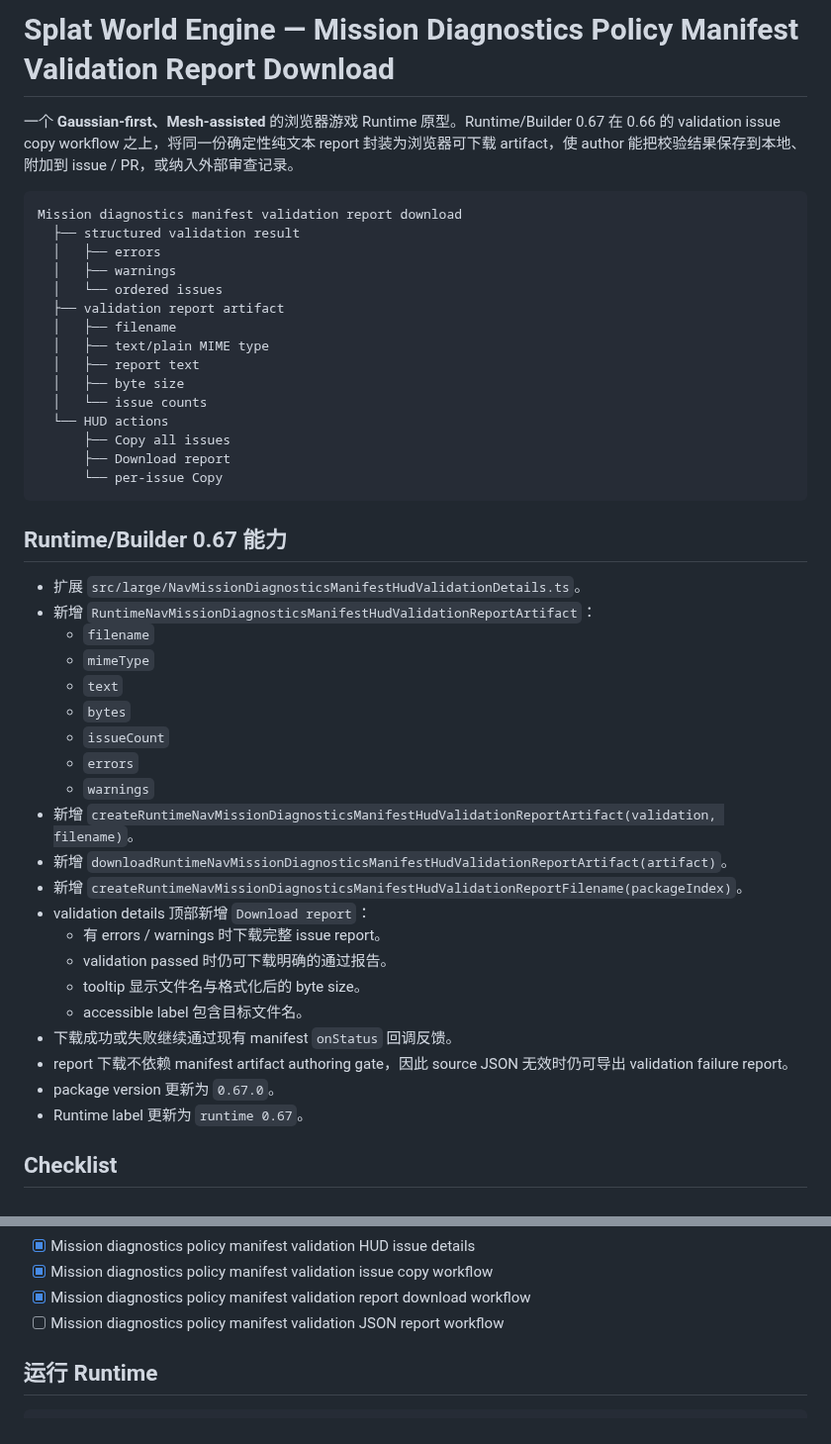
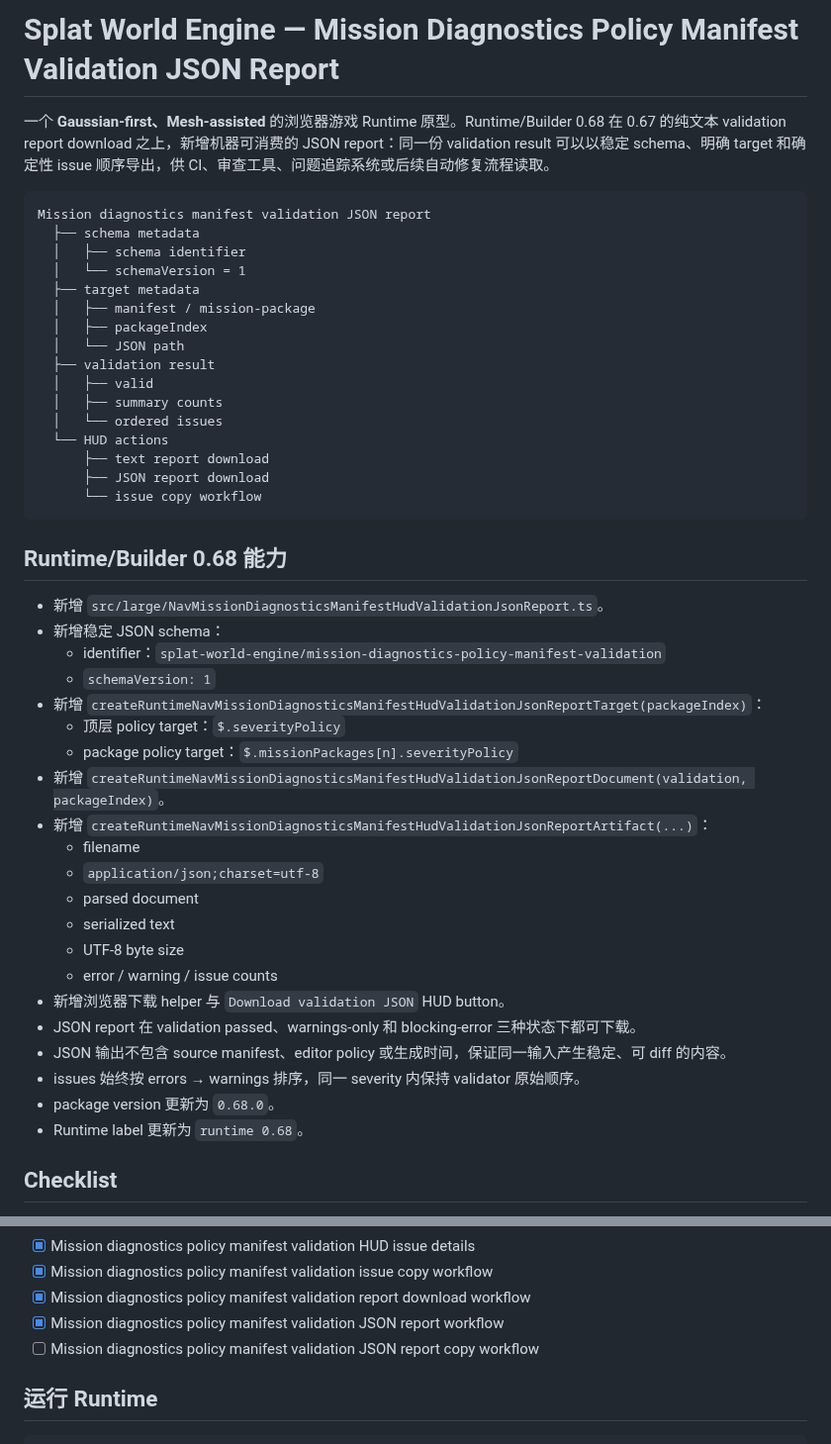
Before and after one commit to shell-echo/gaussian-world-engine, a Markdown page: README.md, 2 parts joined by grey strips. Shown at 99% size. Rendered like a GitHub page.

Commit message:
docs: describe validation JSON report workflow

````diff
--- a/README.md
+++ b/README.md
@@ -1,48 +1,49 @@
-# Splat World Engine — Mission Diagnostics Policy Manifest Validation Report Download
+# Splat World Engine — Mission Diagnostics Policy Manifest Validation JSON Report
 
-一个 **Gaussian-first、Mesh-assisted** 的浏览器游戏 Runtime 原型。Runtime/Builder 0.67 在 0.66 的 validation issue copy workflow 之上，将同一份确定性纯文本 report 封装为浏览器可下载 artifact，使 author 能把校验结果保存到本地、附加到 issue / PR，或纳入外部审查记录。
+一个 **Gaussian-first、Mesh-assisted** 的浏览器游戏 Runtime 原型。Runtime/Builder 0.68 在 0.67 的纯文本 validation report download 之上，新增机器可消费的 JSON report：同一份 validation result 可以以稳定 schema、明确 target 和确定性 issue 顺序导出，供 CI、审查工具、问题追踪系统或后续自动修复流程读取。
 
 ```text
-Mission diagnostics manifest validation report download
-  ├── structured validation result
-  │   ├── errors
-  │   ├── warnings
+Mission diagnostics manifest validation JSON report
+  ├── schema metadata
+  │   ├── schema identifier
+  │   └── schemaVersion = 1
+  ├── target metadata
+  │   ├── manifest / mission-package
+  │   ├── packageIndex
+  │   └── JSON path
+  ├── validation result
+  │   ├── valid
+  │   ├── summary counts
   │   └── ordered issues
-  ├── validation report artifact
-  │   ├── filename
-  │   ├── text/plain MIME type
-  │   ├── report text
-  │   ├── byte size
-  │   └── issue counts
   └── HUD actions
-      ├── Copy all issues
-      ├── Download report
-      └── per-issue Copy
+      ├── text report download
+      ├── JSON report download
+      └── issue copy workflow
 ```
 
-## Runtime/Builder 0.67 能力
+## Runtime/Builder 0.68 能力
 
-- 扩展 `src/large/NavMissionDiagnosticsManifestHudValidationDetails.ts`。
-- 新增 `RuntimeNavMissionDiagnosticsManifestHudValidationReportArtifact`：
-  - `filename`
-  - `mimeType`
-  - `text`
-  - `bytes`
-  - `issueCount`
-  - `errors`
-  - `warnings`
-- 新增 `createRuntimeNavMissionDiagnosticsManifestHudValidationReportArtifact(validation, filename)`。
-- 新增 `downloadRuntimeNavMissionDiagnosticsManifestHudValidationReportArtifact(artifact)`。
-- 新增 `createRuntimeNavMissionDiagnosticsManifestHudValidationReportFilename(packageIndex)`。
-- validation details 顶部新增 `Download report`：
-  - 有 errors / warnings 时下载完整 issue report。
-  - validation passed 时仍可下载明确的通过报告。
-  - tooltip 显示文件名与格式化后的 byte size。
-  - accessible label 包含目标文件名。
-- 下载成功或失败继续通过现有 manifest `onStatus` 回调反馈。
-- report 下载不依赖 manifest artifact authoring gate，因此 source JSON 无效时仍可导出 validation failure report。
-- package version 更新为 `0.67.0`。
-- Runtime label 更新为 `runtime 0.67`。
+- 新增 `src/large/NavMissionDiagnosticsManifestHudValidationJsonReport.ts`。
+- 新增稳定 JSON schema：
+  - identifier：`splat-world-engine/mission-diagnostics-policy-manifest-validation`
+  - `schemaVersion: 1`
+- 新增 `createRuntimeNavMissionDiagnosticsManifestHudValidationJsonReportTarget(packageIndex)`：
+  - 顶层 policy target：`$.severityPolicy`
+  - package policy target：`$.missionPackages[n].severityPolicy`
+- 新增 `createRuntimeNavMissionDiagnosticsManifestHudValidationJsonReportDocument(validation, packageIndex)`。
+- 新增 `createRuntimeNavMissionDiagnosticsManifestHudValidationJsonReportArtifact(...)`：
+  - filename
+  - `application/json;charset=utf-8`
+  - parsed document
+  - serialized text
+  - UTF-8 byte size
+  - error / warning / issue counts
+- 新增浏览器下载 helper 与 `Download validation JSON` HUD button。
+- JSON report 在 validation passed、warnings-only 和 blocking-error 三种状态下都可下载。
+- JSON 输出不包含 source manifest、editor policy 或生成时间，保证同一输入产生稳定、可 diff 的内容。
+- issues 始终按 errors → warnings 排序，同一 severity 内保持 validator 原始顺序。
+- package version 更新为 `0.68.0`。
+- Runtime label 更新为 `runtime 0.68`。
 
 ## Checklist
 
@@ -64,7 +65,8 @@ Mission diagnostics manifest validation report download
 - [x] Mission diagnostics policy manifest validation HUD issue details
 - [x] Mission diagnostics policy manifest validation issue copy workflow
 - [x] Mission diagnostics policy manifest validation report download workflow
-- [ ] Mission diagnostics policy manifest validation JSON report workflow
+- [x] Mission diagnostics policy manifest validation JSON report workflow
+- [ ] Mission diagnostics policy manifest validation JSON report copy workflow
 
 ## 运行 Runtime
 
````
Also changed, not shown: other parts of README.md (+97 -83 lines).
